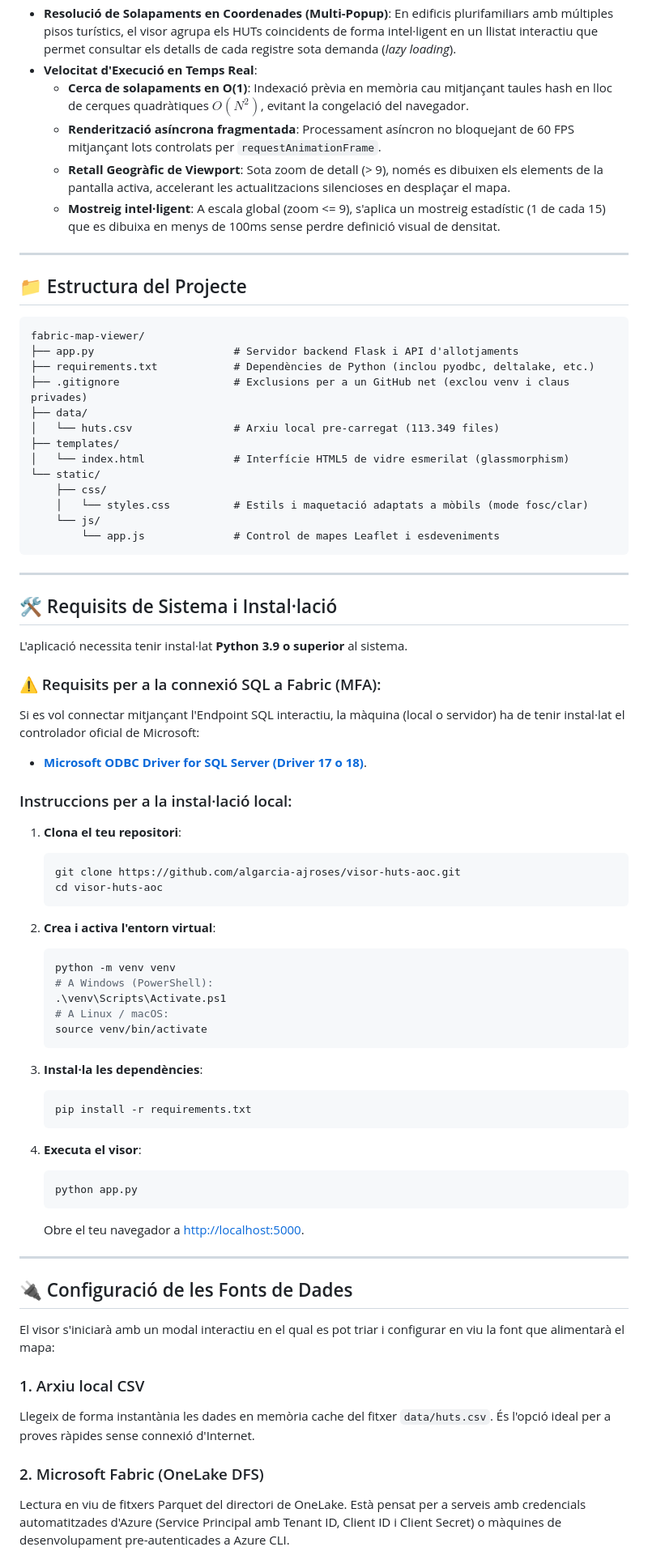
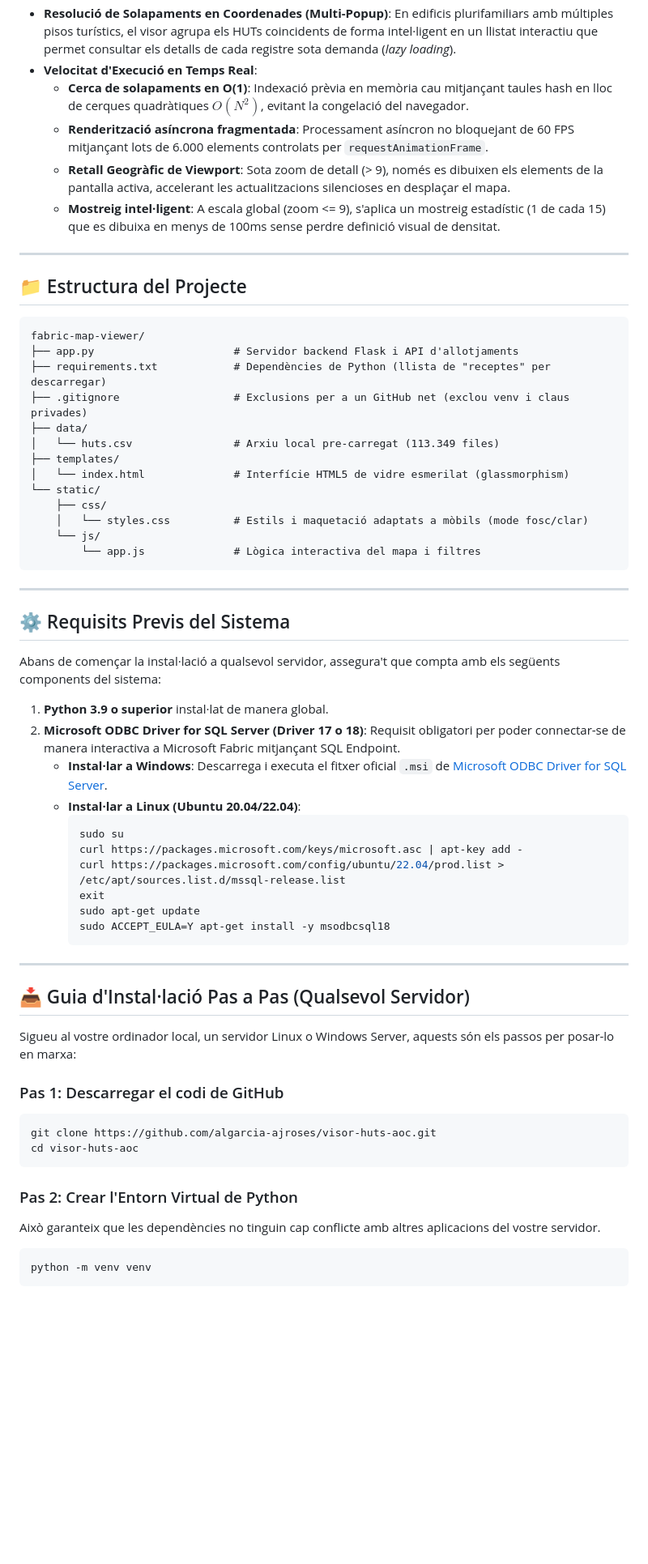
Before and after one commit to algarcia-ajroses/visor-huts-aoc, a Markdown page: README.md, the part around one of its changes. Shown at 81% size. Rendered like a GitHub page; blank space fills up the shorter version.

````diff
--- a/README.md
+++ b/README.md
@@ -15,7 +15,7 @@ El visor s'integra de manera nativa amb **Microsoft Fabric** (permetent la lectu
 * **Resolució de Solapaments en Coordenades (Multi-Popup)**: En edificis plurifamiliars amb múltiples pisos turístics, el visor agrupa els HUTs coincidents de forma intel·ligent en un llistat interactiu que permet consultar els detalls de cada registre sota demanda (*lazy loading*).
 * **Velocitat d'Execució en Temps Real**:
   * **Cerca de solapaments en O(1)**: Indexació prèvia en memòria cau mitjançant taules hash en lloc de cerques quadràtiques $O(N^2)$, evitant la congelació del navegador.
-  * **Renderització asíncrona fragmentada**: Processament asíncron no bloquejant de 60 FPS mitjançant lots controlats per `requestAnimationFrame`.
+  * **Renderització asíncrona fragmentada**: Processament asíncron no bloquejant de 60 FPS mitjançant lots de 6.000 elements controlats per `requestAnimationFrame`.
   * **Retall Geogràfic de Viewport**: Sota zoom de detall (> 9), només es dibuixen els elements de la pantalla activa, accelerant les actualitzacions silencioses en desplaçar el mapa.
   * **Mostreig intel·ligent**: A escala global (zoom <= 9), s'aplica un mostreig estadístic (1 de cada 15) que es dibuixa en menys de 100ms sense perdre definició visual de densitat.
 
@@ -26,7 +26,7 @@ El visor s'integra de manera nativa amb **Microsoft Fabric** (permetent la lectu
 ```text
 fabric-map-viewer/
 ├── app.py                      # Servidor backend Flask i API d'allotjaments
-├── requirements.txt            # Dependències de Python (inclou pyodbc, deltalake, etc.)
+├── requirements.txt            # Dependències de Python (llista de "receptes" per descarregar)
 ├── .gitignore                  # Exclusions per a un GitHub net (exclou venv i claus privades)
 ├── data/
 │   └── huts.csv                # Arxiu local pre-carregat (113.349 files)
@@ -36,56 +36,43 @@ fabric-map-viewer/
     ├── css/
     │   └── styles.css          # Estils i maquetació adaptats a mòbils (mode fosc/clar)
     └── js/
-        └── app.js              # Control de mapes Leaflet i esdeveniments
+        └── app.js              # Lògica interactiva del mapa i filtres
 ```
 
 ---
 
-## 🛠️ Requisits de Sistema i Instal·lació
+## ⚙️ Requisits Previs del Sistema
 
-L'aplicació necessita tenir instal·lat **Python 3.9 o superior** al sistema.
+Abans de començar la instal·lació a qualsevol servidor, assegura't que compta amb els següents components del sistema:
 
-### ⚠️ Requisits per a la connexió SQL a Fabric (MFA):
-Si es vol connectar mitjançant l'Endpoint SQL interactiu, la màquina (local o servidor) ha de tenir instal·lat el controlador oficial de Microsoft:
-* **[Microsoft ODBC Driver for SQL Server (Driver 17 o 18)](https://learn.microsoft.com/sql/connect/odbc/download-odbc-driver-for-sql-server)**.
-
-### Instruccions per a la instal·lació local:
-
-1. **Clona el teu repositori**:
-   ```bash
-   git clone https://github.com/algarcia-ajroses/visor-huts-aoc.git
-   cd visor-huts-aoc
-   ```
-
-2. **Crea i activa l'entorn virtual**:
-   ```bash
-   python -m venv venv
-   # A Windows (PowerShell):
-   .\venv\Scripts\Activate.ps1
-   # A Linux / macOS:
-   source venv/bin/activate
-   ```
-
-3. **Instal·la les dependències**:
-   ```bash
-   pip install -r requirements.txt
-   ```
-
-4. **Executa el visor**:
-   ```bash
-   python app.py
-   ```
-   Obre el teu navegador a [http://localhost:5000](http://localhost:5000).
+1. **Python 3.9 o superior** instal·lat de manera global.
+2. **Microsoft ODBC Driver for SQL Server (Driver 17 o 18)**: Requisit obligatori per poder connectar-se de manera interactiva a Microsoft Fabric mitjançant SQL Endpoint.
+   * **Instal·lar a Windows**: Descarrega i executa el fitxer oficial `.msi` de [Microsoft ODBC Driver for SQL Server](https://learn.microsoft.com/sql/connect/odbc/download-odbc-driver-for-sql-server).
+   * **Instal·lar a Linux (Ubuntu 20.04/22.04)**:
+     ```bash
+     sudo su
+     curl https://packages.microsoft.com/keys/microsoft.asc | apt-key add -
+     curl https://packages.microsoft.com/config/ubuntu/22.04/prod.list > /etc/apt/sources.list.d/mssql-release.list
+     exit
+     sudo apt-get update
+     sudo ACCEPT_EULA=Y apt-get install -y msodbcsql18
+     ```
 
 ---
 
-## 🔌 Configuració de les Fonts de Dades
+## 📥 Guia d'Instal·lació Pas a Pas (Qualsevol Servidor)
 
-El visor s'iniciarà amb un modal interactiu en el qual es pot triar i configurar en viu la font que alimentarà el mapa:
+Sigueu al vostre ordinador local, un servidor Linux o Windows Server, aquests són els passos per posar-lo en marxa:
 
-### 1. Arxiu local CSV
-Llegeix de forma instantània les dades en memòria cache del fitxer `data/huts.csv`. És l'opció ideal per a proves ràpides sense connexió d'Internet.
+### Pas 1: Descarregar el codi de GitHub
+```bash
+git clone https://github.com/algarcia-ajroses/visor-huts-aoc.git
+cd visor-huts-aoc
+```
 
-### 2. Microsoft Fabric (OneLake DFS)
-Lectura en viu de fitxers Parquet del directori de OneLake. Està pensat per a serveis amb credencials automatitzades d'Azure (Service Principal amb Tenant ID, Client ID i Client Secret) o màquines de desenvolupament pre-autenticades a Azure CLI.
+### Pas 2: Crear l'Entorn Virtual de Python
+Això garanteix que les dependències no tinguin cap conflicte amb altres aplicacions del vostre servidor.
+```bash
+python -m venv venv
+```
 
````
Also changed, not shown: other parts of README.md (+89 -9 lines).
